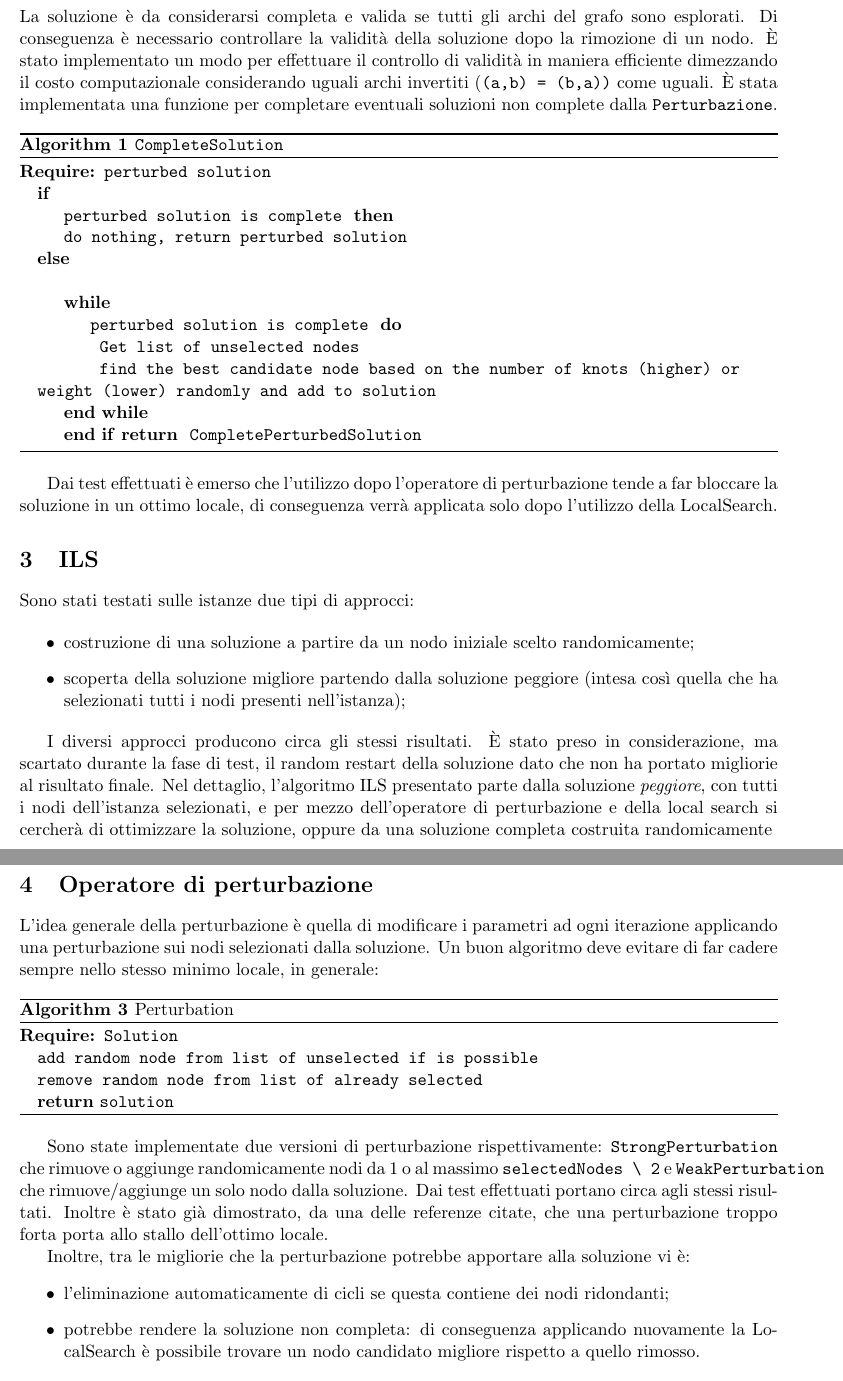
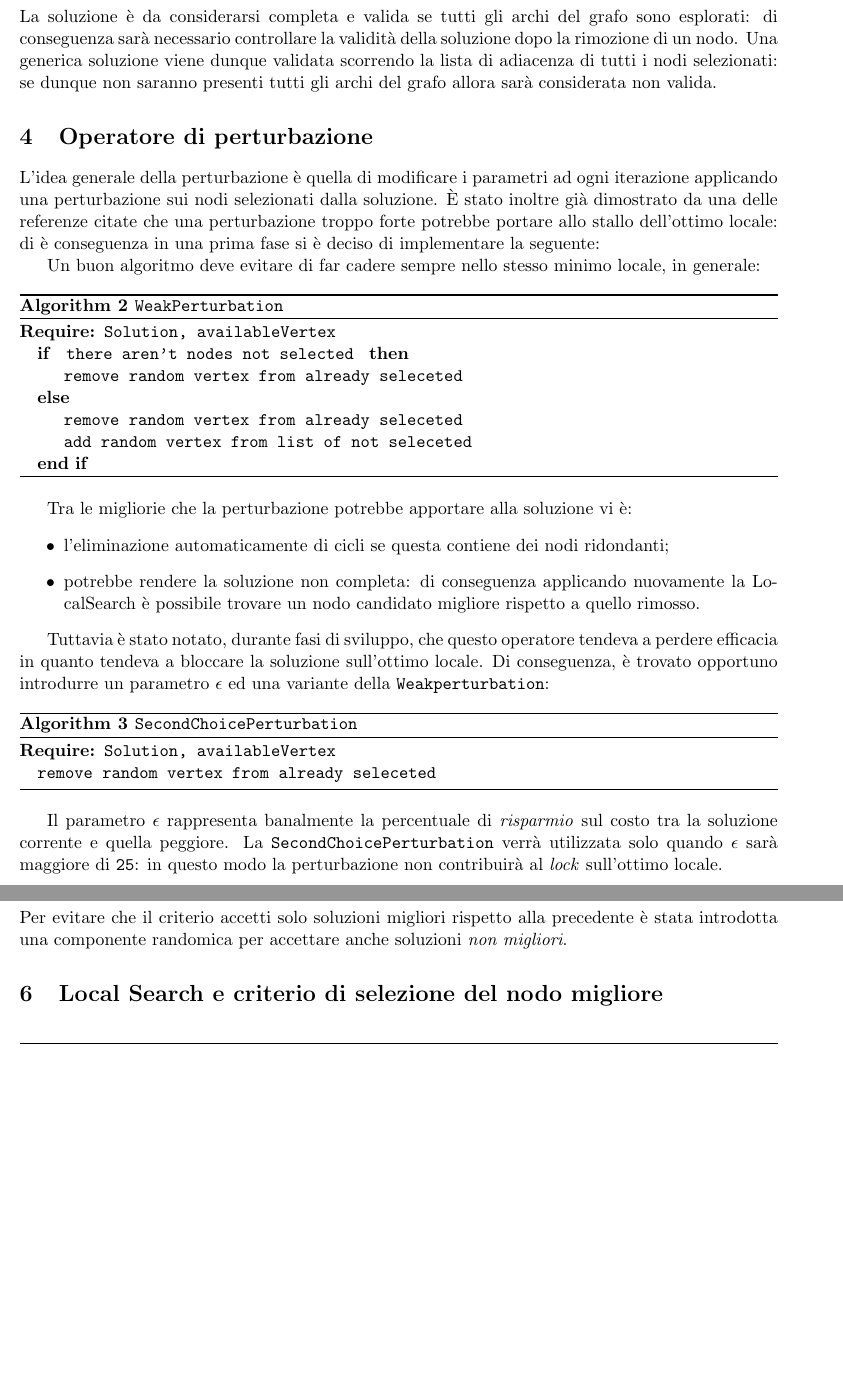
Before and after one commit to khalld/mwvc-using-ils-java, a LaTeX document (report/report.tex): two parts of pages 3 and 4 of 11 before the commit and two parts of pages 4 and 5 of 11 after it, joined at a grey line, cut so that both start at the same text, the shorter picture padded with empty space. Compiled offline with pdfLaTeX.

Commit message:
Update report

```diff
--- a/report/report.tex
+++ b/report/report.tex
@@ -49,53 +93,5 @@ Sfruttando l'ILS, è possibile ottenere sin da subito una soluzione \textit{comp
 
 \section{Validità della soluzione}
 
-La soluzione è da considerarsi completa e valida se tutti gli archi del grafo sono esplorati. Di conseguenza è necessario controllare la validità della soluzione dopo la rimozione di un nodo.
-È stato implementato un modo per effettuare il controllo di validità in maniera efficiente dimezzando il costo computazionale considerando uguali archi invertiti (\verb|(a,b) = (b,a))| come uguali.
-È stata implementata una funzione per completare eventuali soluzioni non complete dalla \texttt{Perturbazione}.
-
-
-\begin{algorithm}
-    \caption{\texttt{CompleteSolution}}
-    \begin{algorithmic}
-        \Require {\texttt{perturbed solution}}
-
-
-        \If{
-            \State{\texttt{perturbed solution is complete}}
-        }
-            \State{\texttt{do nothing, return perturbed solution}}
-
-        \Else{}
-            \State{
-                \While{
-                    \State{\texttt{perturbed solution is complete}}
-                }
-                    \State{\texttt{
-                        Get list of unselected nodes
-                    }}
-                    \State{\texttt{
-                        find the best candidate node based on the number of knots (higher) or weight (lower) randomly and add to solution
-                    }}
-                \EndWhile
-
-            }
-
-        \EndIf{}
-    \Return { \texttt{CompletePerturbedSolution}}
-    \end{algorithmic}
-    \end{algorithm}
-
-Dai test effettuati è emerso che l'utilizzo dopo l'operatore di perturbazione tende a far bloccare la soluzione in un ottimo locale, di conseguenza verrà applicata solo dopo l'utilizzo della LocalSearch.
-
-\section{ILS}
-
-Sono stati testati sulle istanze due tipi di approcci:
-
-\begin{itemize}
-\item{costruzione di una soluzione a partire da un nodo iniziale scelto randomicamente;}
-\item {scoperta della soluzione migliore partendo dalla soluzione peggiore (intesa così quella che ha selezionati tutti i nodi presenti nell'istanza);}
-\end{itemize}
-
-I diversi approcci producono circa gli stessi risultati. È stato preso in considerazione, ma scartato durante la fase di test, il random restart della soluzione dato che non ha portato migliorie al risultato finale.
-Nel dettaglio, l'algoritmo ILS presentato parte dalla soluzione \textit{peggiore}, con tutti i nodi dell'istanza selezionati, e per mezzo dell'operatore di perturbazione e della local search si cercherà di ottimizzare la soluzione, oppure da una soluzione completa costruita
-randomicamente
+La soluzione è da considerarsi completa e valida se tutti gli archi del grafo sono esplorati: di conseguenza sarà necessario controllare la validità della soluzione dopo la rimozione di un nodo.
+Una generica soluzione viene dunque validata scorrendo la lista di adiacenza di tutti i nodi selezionati: se dunque non saranno presenti tutti gli archi del grafo allora sarà considerata non valida.
@@ -128,30 +99,54 @@ randomicamente
 \section{Operatore di perturbazione}
 
 L'idea generale della perturbazione è quella di modificare i parametri ad ogni iterazione applicando una perturbazione sui nodi selezionati dalla soluzione.
+È stato inoltre già dimostrato da una delle referenze citate che una perturbazione troppo forte potrebbe portare allo stallo dell'ottimo locale: di è conseguenza in una
+prima fase si è deciso di implementare la seguente:
+
 Un buon algoritmo deve evitare di far cadere sempre nello stesso minimo locale, in generale:
 
 \begin{algorithm}
-\caption{Perturbation}
+\caption{\texttt{WeakPerturbation}}
 \begin{algorithmic}
-\Require{ \texttt{Solution} }
-\State{\texttt{add random node from list of unselected if is possible}}
-\State{\texttt{remove random node from list of already selected}}
-\State{\Return{\texttt{solution}}}
+\Require{ \texttt{Solution, availableVertex} }
+
+\If{\texttt{ there aren't nodes not selected }}
+\State\texttt{remove random vertex from already seleceted}
+
+\Else{}
+\State\texttt{remove random vertex from already seleceted}
+\State\texttt{add random vertex from list of not seleceted}
+
+\EndIf{}
+
 \end{algorithmic}
 \end{algorithm}
 
-Sono state implementate due versioni di perturbazione rispettivamente: \verb|StrongPerturbation| che rimuove o aggiunge
-randomicamente nodi da 1 o al massimo \verb|selectedNodes \ 2| e \verb|WeakPerturbation| che rimuove/aggiunge un solo nodo dalla soluzione.
-Dai test effettuati portano circa agli stessi risultati. Inoltre è stato già dimostrato, da una delle referenze citate, che una perturbazione troppo forta porta allo stallo dell'ottimo locale.
-
-
-Inoltre, tra le migliorie che la perturbazione potrebbe apportare alla soluzione vi è:
+Tra le migliorie che la perturbazione potrebbe apportare alla soluzione vi è:
 \begin{itemize}
 \item{l'eliminazione automaticamente di cicli se questa contiene dei nodi ridondanti;}
 \item{potrebbe rendere la soluzione non completa: di conseguenza applicando nuovamente la LocalSearch è possibile trovare un nodo candidato migliore rispetto a quello rimosso.}
 \end{itemize}
 
+Tuttavia è stato notato, durante fasi di sviluppo, che questo operatore tendeva a perdere efficacia in quanto tendeva a bloccare la soluzione sull'ottimo locale.
+Di conseguenza, è trovato opportuno introdurre un parametro $\epsilon$ ed una variante della \texttt{Weakperturbation}:
+
+\begin{algorithm}
+    \caption{\texttt{SecondChoicePerturbation}}
+    \begin{algorithmic}
+    \Require{ \texttt{Solution, availableVertex} }
+    \State\texttt{remove random vertex from already seleceted}
+\end{algorithmic}
+\end{algorithm}
+
+Il parametro $\epsilon$ rappresenta banalmente la percentuale di \textit{risparmio} sul costo tra la soluzione corrente e quella peggiore.
+La \texttt{SecondChoicePerturbation} verrà utilizzata solo quando $\epsilon$ sarà maggiore di \verb|25|: in questo modo la perturbazione non contribuirà al \textit{lock} sull'ottimo locale.
+
 \pagebreak
+
+
+\section{Criterio di accettazione}
+
+Per evitare che il criterio accetti solo soluzioni migliori rispetto alla precedente è stata introdotta una componente randomica per accettare anche soluzioni \textit{non migliori}.
 
 \section{Local Search e criterio di selezione del nodo migliore}
 
```
Also changed, not shown: report/report.pdf, report/report.tex (77 more changed lines).
